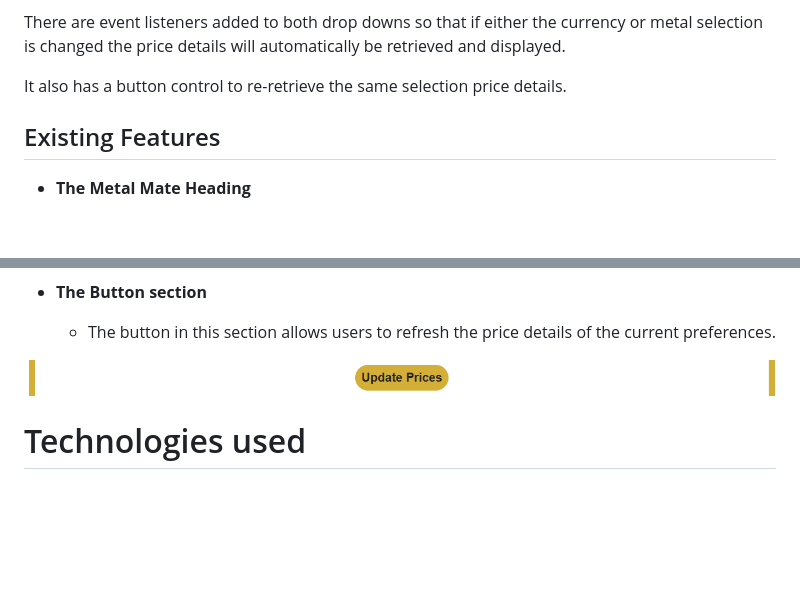
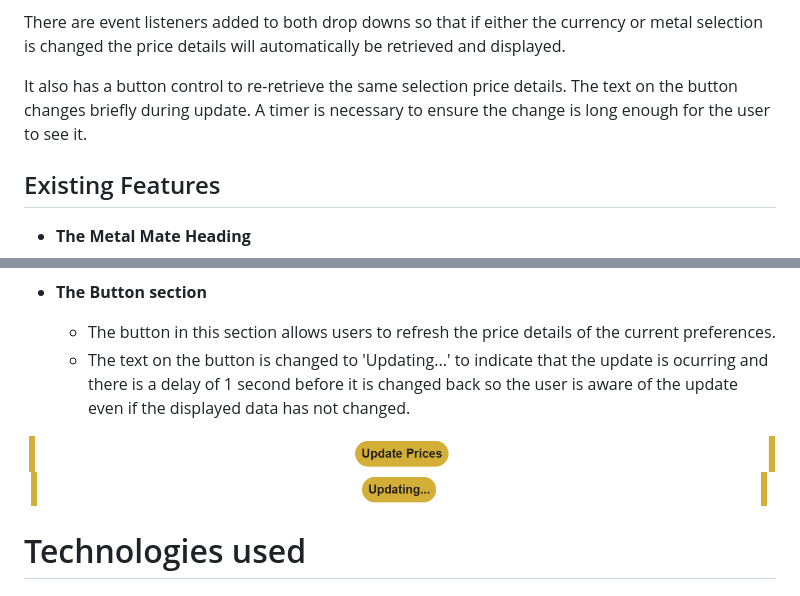
Before and after one commit to evelynfoy/metal-mate-javascript-project, a Markdown page: README.md, 2 parts joined by grey strips. Rendered like a GitHub page; pictures changed too: docs/images/ButtonUpdating.png (added); blank space fills up the shorter version.

Commit message:
Updated ReadMe with details of button change

```diff
--- a/README.md
+++ b/README.md
@@ -30,6 +30,7 @@ There are event listeners added to both drop downs so that if either the currenc
 price details will automatically be retrieved and displayed.
 
 It also has a button control to re-retrieve the same selection price details.
+The text on the button changes briefly during update. A timer is necessary to ensure the change is long enough for the user to see it.
 
 
 ## Existing Features
@@ -77,8 +78,11 @@ It also has a button control to re-retrieve the same selection price details.
 - __The Button section__
 
   - The button in this section allows users to refresh the price details of the current preferences.
+  - The text on the button is changed to 'Updating...' to indicate that the update is ocurring and there is a delay of 1 second before
+    it is changed back so the user is aware of the update even if the displayed data has not changed.
 
-![Button Area Start](docs/images/ButtonArea.png)
+![Button Area ](docs/images/ButtonArea.png)
+![Button Area Updating](docs/images/ButtonUpdating.png)
 
 
 # Technologies used
```
